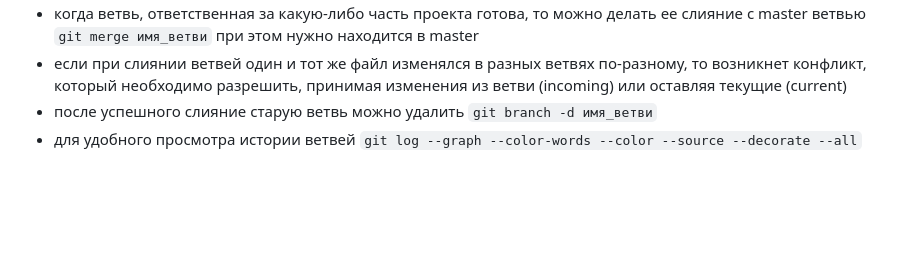
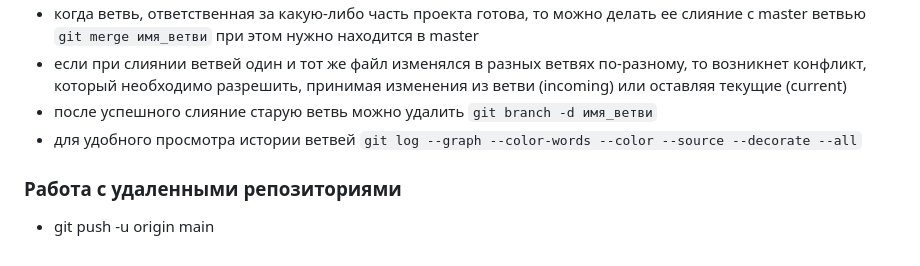
Before and after one commit to ins1der23/Homeworks, a Markdown page: README.md, the part around the change. Rendered like a GitHub page; blank space fills up the shorter version.

```diff
--- a/README.md
+++ b/README.md
@@ -43,3 +43,7 @@
 * если при слиянии ветвей один и тот же файл изменялся в разных ветвях по-разному, то возникнет конфликт, который необходимо разрешить, принимая изменения из ветви (incoming) или оставляя текущие (current)
 * после успешного слияние старую ветвь можно удалить `git branch -d имя_ветви`
 * для удобного просмотра истории ветвей `git log --graph --color-words --color --source --decorate --all`
+
+### Работа с удаленными репозиториями
+
+* git push -u origin main
```
